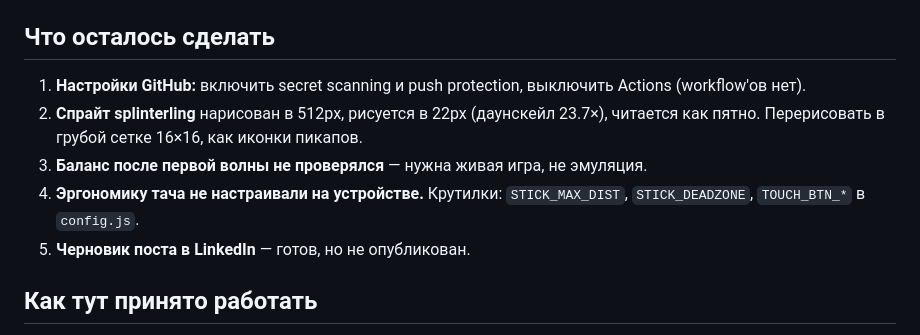
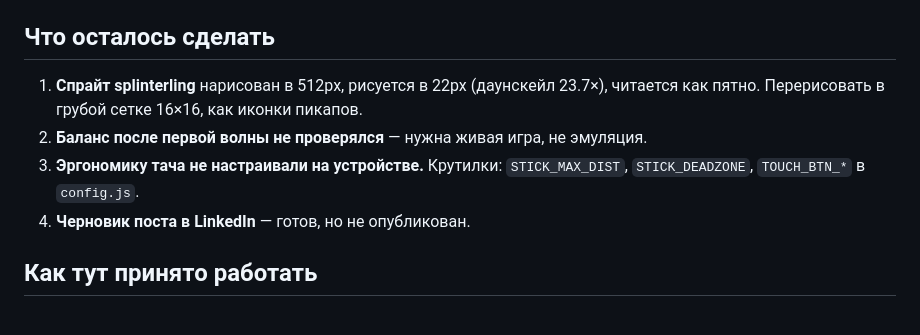
Before and after one commit to azaletdinov-a11y/k-pop_zombie_slayer, a Markdown page: CLAUDE.md, the part around the change. Drawn GitHub-style.

Commit message:
Drop the GitHub settings item from the todo list
Secret protection and push protection were already on for the repo
(checked on the Advanced Security page); Actions is now disabled.

Co-Authored-By: Claude Opus 5.5 <noreply@anthropic.com>

```diff
--- a/CLAUDE.md
+++ b/CLAUDE.md
@@ -93,14 +93,12 @@ JS. Симптом: `todaySeed is not defined` при том, что функц
 
 ## Что осталось сделать
 
-1. **Настройки GitHub:** включить secret scanning и push protection, выключить
-   Actions (workflow'ов нет).
-2. **Спрайт splinterling** нарисован в 512px, рисуется в 22px (даунскейл 23.7×),
+1. **Спрайт splinterling** нарисован в 512px, рисуется в 22px (даунскейл 23.7×),
    читается как пятно. Перерисовать в грубой сетке 16×16, как иконки пикапов.
-3. **Баланс после первой волны не проверялся** — нужна живая игра, не эмуляция.
-4. **Эргономику тача не настраивали на устройстве.** Крутилки: `STICK_MAX_DIST`,
+2. **Баланс после первой волны не проверялся** — нужна живая игра, не эмуляция.
+3. **Эргономику тача не настраивали на устройстве.** Крутилки: `STICK_MAX_DIST`,
    `STICK_DEADZONE`, `TOUCH_BTN_*` в `config.js`.
-5. **Черновик поста в LinkedIn** —
+4. **Черновик поста в LinkedIn** —
    готов, но не опубликован.
 
 ## Как тут принято работать
```
